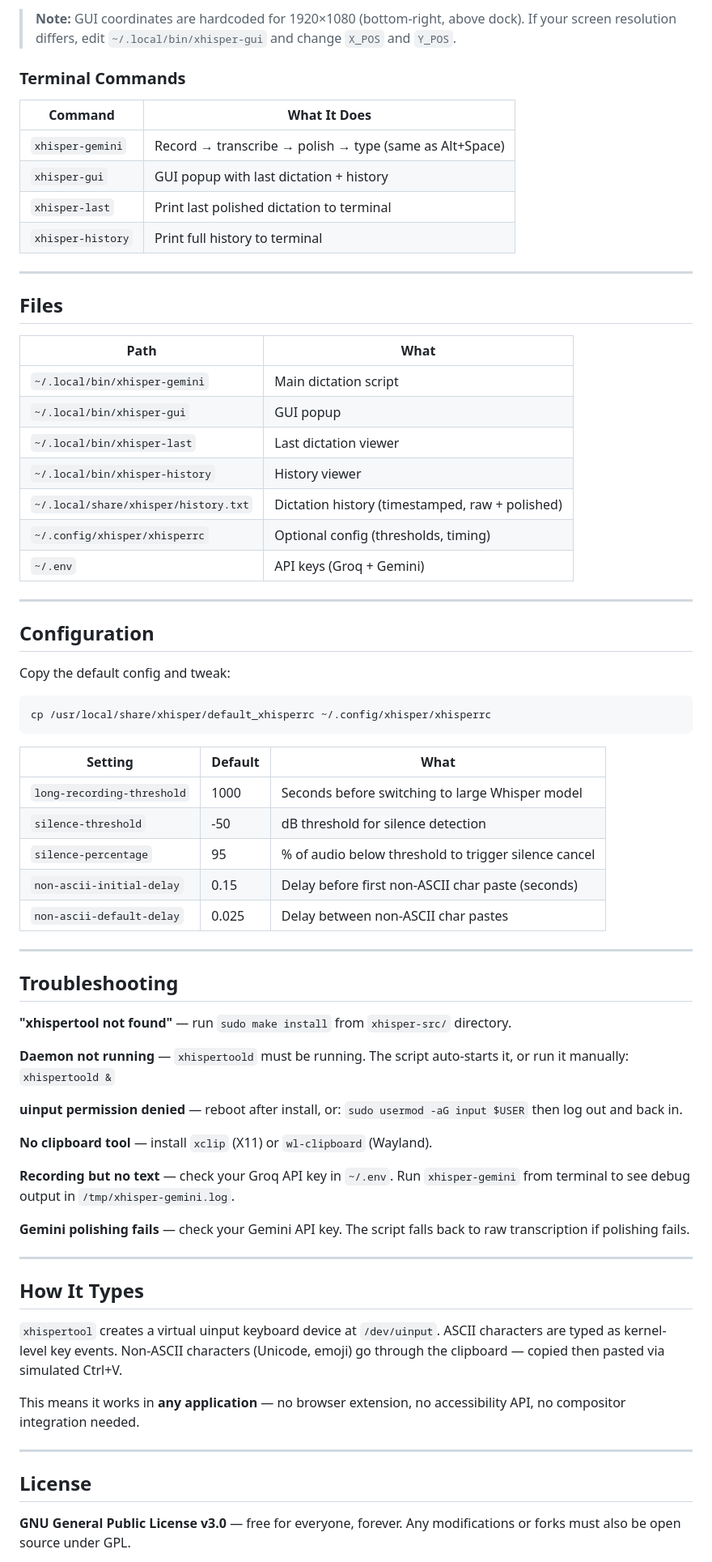
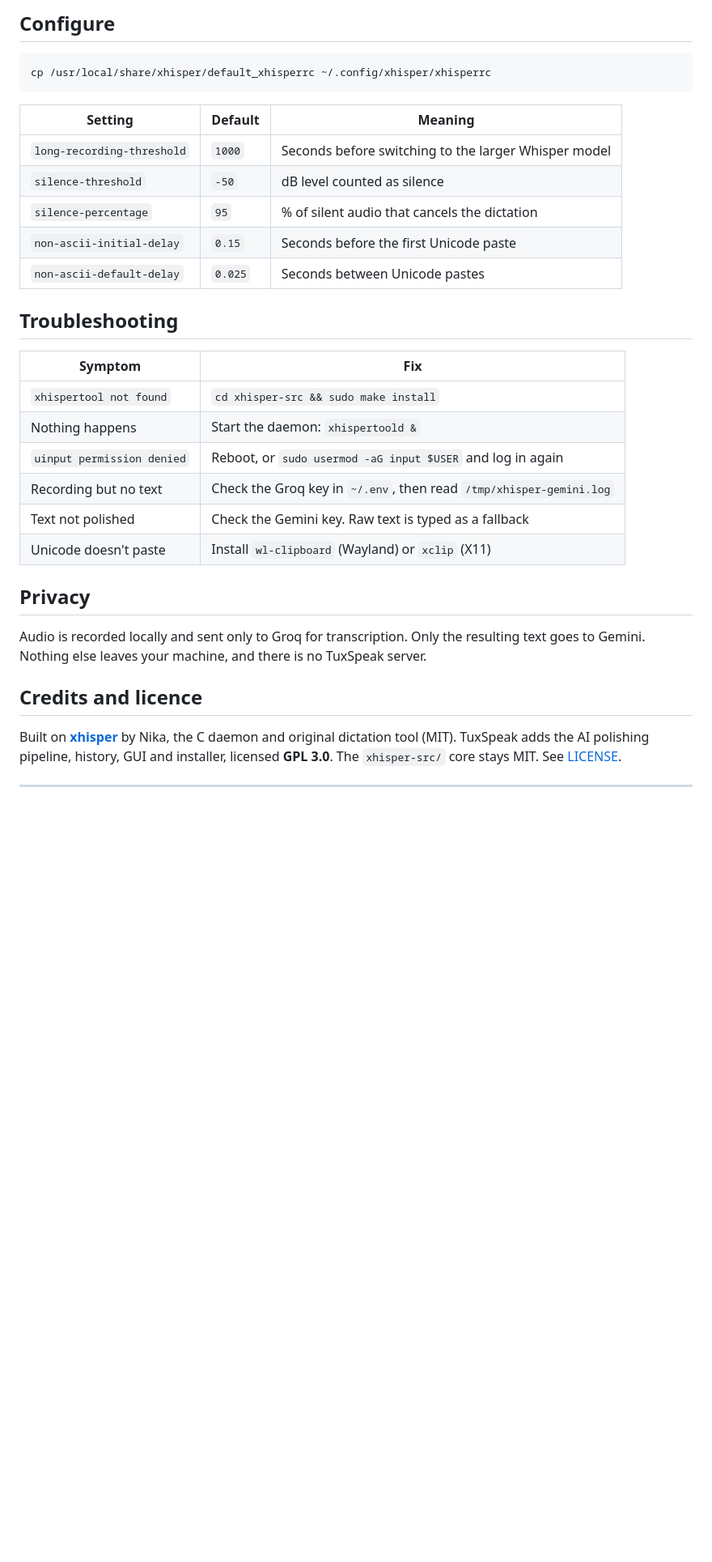
Before and after one commit to anirudhprashant/tuxspeak, a Markdown page: README.md, the part around the change printed below. Shown: that part at 81% size. Rendered like a GitHub page; blank space fills up the shorter version.

````diff
--- a/README.md
+++ b/README.md
@@ -161,73 +103,38 @@ Shows last dictation with two buttons:
-> **Note:** GUI coordinates are hardcoded for 1920×1080 (bottom-right, above dock). If your screen resolution differs, edit `~/.local/bin/xhisper-gui` and change `X_POS` and `Y_POS`.
-
-### Terminal Commands
-
-| Command | What It Does |
-|---------|-------------|
-| `xhisper-gemini` | Record → transcribe → polish → type (same as Alt+Space) |
-| `xhisper-gui` | GUI popup with last dictation + history |
-| `xhisper-last` | Print last polished dictation to terminal |
-| `xhisper-history` | Print full history to terminal |
-
----
-
-## Files
-
-| Path | What |
-|------|------|
-| `~/.local/bin/xhisper-gemini` | Main dictation script |
-| `~/.local/bin/xhisper-gui` | GUI popup |
-| `~/.local/bin/xhisper-last` | Last dictation viewer |
-| `~/.local/bin/xhisper-history` | History viewer |
-| `~/.local/share/xhisper/history.txt` | Dictation history (timestamped, raw + polished) |
-| `~/.config/xhisper/xhisperrc` | Optional config (thresholds, timing) |
-| `~/.env` | API keys (Groq + Gemini) |
-
----
-
-## Configuration
-
-Copy the default config and tweak:
+## Configure
 
 ```bash
 cp /usr/local/share/xhisper/default_xhisperrc ~/.config/xhisper/xhisperrc
 ```
 
-| Setting | Default | What |
-|---------|---------|------|
-| `long-recording-threshold` | 1000 | Seconds before switching to large Whisper model |
-| `silence-threshold` | -50 | dB threshold for silence detection |
-| `silence-percentage` | 95 | % of audio below threshold to trigger silence cancel |
-| `non-ascii-initial-delay` | 0.15 | Delay before first non-ASCII char paste (seconds) |
-| `non-ascii-default-delay` | 0.025 | Delay between non-ASCII char pastes |
+| Setting | Default | Meaning |
+|---|---|---|
+| `long-recording-threshold` | `1000` | Seconds before switching to the larger Whisper model |
+| `silence-threshold` | `-50` | dB level counted as silence |
+| `silence-percentage` | `95` | % of silent audio that cancels the dictation |
+| `non-ascii-initial-delay` | `0.15` | Seconds before the first Unicode paste |
+| `non-ascii-default-delay` | `0.025` | Seconds between Unicode pastes |
+
+## Troubleshooting
+
+| Symptom | Fix |
+|---|---|
+| `xhispertool not found` | `cd xhisper-src && sudo make install` |
+| Nothing happens | Start the daemon: `xhispertoold &` |
+| `uinput permission denied` | Reboot, or `sudo usermod -aG input $USER` and log in again |
+| Recording but no text | Check the Groq key in `~/.env`, then read `/tmp/xhisper-gemini.log` |
+| Text not polished | Check the Gemini key. Raw text is typed as a fallback |
+| Unicode doesn't paste | Install `wl-clipboard` (Wayland) or `xclip` (X11) |
+
+## Privacy
+
+Audio is recorded locally and sent only to Groq for transcription. Only the resulting text
+goes to Gemini. Nothing else leaves your machine, and there is no TuxSpeak server.
+
+## Credits and licence
+
+Built on [**xhisper**](https://github.com/imaginalnika/xhisper) by Nika, the C daemon and
+original dictation tool (MIT). TuxSpeak adds the AI polishing pipeline, history, GUI and
+installer, licensed **GPL 3.0**. The `xhisper-src/` core stays MIT. See [LICENSE](LICENSE).
 
 ---
 
-## Troubleshooting
-
-**"xhispertool not found"** — run `sudo make install` from `xhisper-src/` directory.
-
-**Daemon not running** — `xhispertoold` must be running. The script auto-starts it, or run it manually: `xhispertoold &`
-
-**uinput permission denied** — reboot after install, or: `sudo usermod -aG input $USER` then log out and back in.
-
-**No clipboard tool** — install `xclip` (X11) or `wl-clipboard` (Wayland).
-
-**Recording but no text** — check your Groq API key in `~/.env`. Run `xhisper-gemini` from terminal to see debug output in `/tmp/xhisper-gemini.log`.
-
-**Gemini polishing fails** — check your Gemini API key. The script falls back to raw transcription if polishing fails.
-
----
-
-## How It Types
-
-`xhispertool` creates a virtual uinput keyboard device at `/dev/uinput`. ASCII characters are typed as kernel-level key events. Non-ASCII characters (Unicode, emoji) go through the clipboard — copied then pasted via simulated Ctrl+V.
-
-This means it works in **any application** — no browser extension, no accessibility API, no compositor integration needed.
-
----
-
-## License
-
-**GNU General Public License v3.0** — free for everyone, forever. Any modifications or forks must also be open source under GPL.
-
````
Also changed, not shown: other parts of README.md (+75 -149 lines), .github/assets/banner.png (added), 1 other file.
